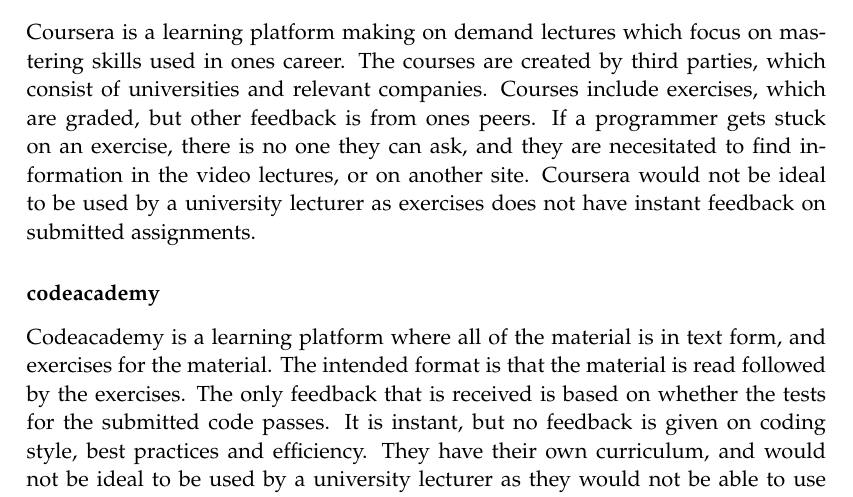
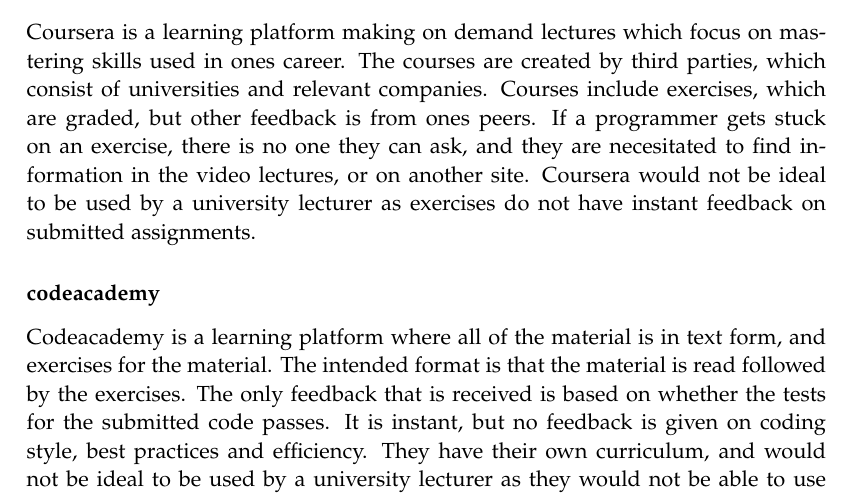
Before and after one commit to chhoumann/p7, a LaTeX thesis (report/master.tex, which reads report/sections/Chapter 1/problem_analysis.tex): part of page 9 of 10, cut so that both start at the same text. Compiled offline with pdfLaTeX.

Commit message:
Update report/sections/Chapter 1/problem_analysis.tex
Co-authored-by: Ivikhostrup <56341364+Ivikhostrup@users.noreply.github.com>

```diff
--- a/report/sections/Chapter 1/problem_analysis.tex
+++ b/report/sections/Chapter 1/problem_analysis.tex
@@ -41,7 +41,7 @@
 Coursera is a learning platform making on demand lectures which focus on mastering skills used in ones career.
 The courses are created by third parties, which consist of universities and relevant companies.
 Courses include exercises, which are graded, but other feedback is from ones peers. If a programmer gets stuck on an exercise, there is no one they can ask, and they are necesitated to find information in the video lectures, or on another site.
-Coursera would not be ideal to be used by a university lecturer as exercises does not have instant feedback on submitted assignments.
+Coursera would not be ideal to be used by a university lecturer as exercises do not have instant feedback on submitted assignments.
 
 \subsubsection*{codeacademy}
 Codeacademy is a learning platform where all of the material is in text form, and exercises for the material. The intended format is that the material is read followed by the exercises. The only feedback that is received is based on whether the tests for the submitted code passes. It is instant, but no feedback is given on coding style, best practices and efficiency.
```
